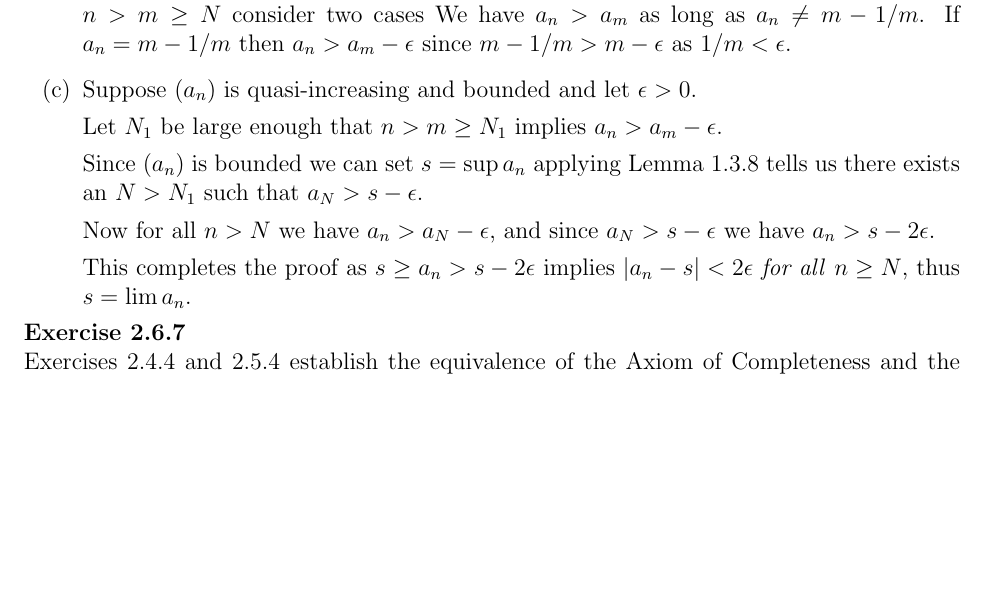
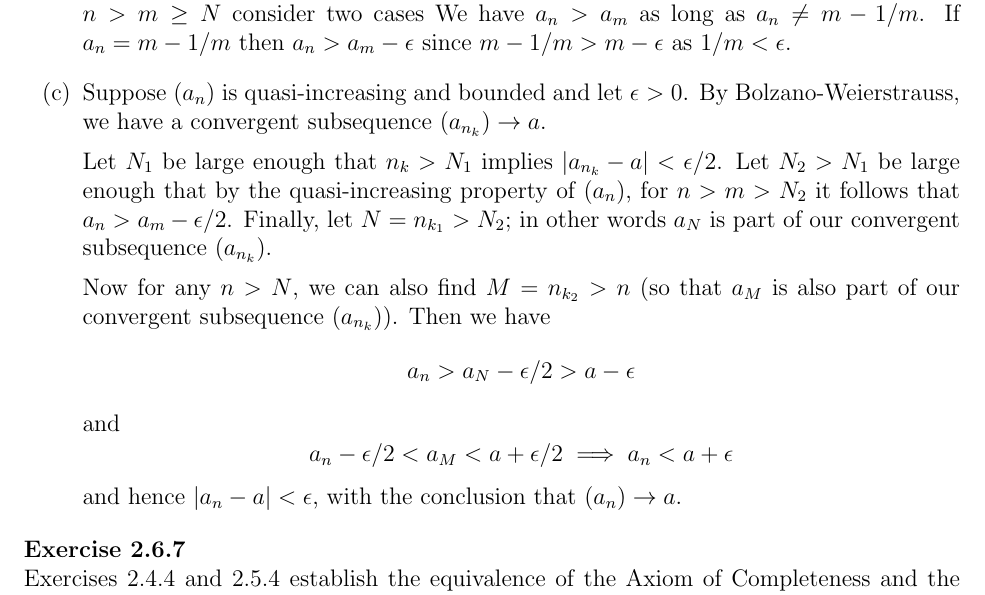
Before and after one commit to UlisseMini/understanding-analysis-solutions, a LaTeX book (main.tex, which reads chapters/chapter2/chapter2-6.tex): part of page 59 of 256, cut so that both start at the same text, the shorter picture padded with empty space. Compiled offline with pdfLaTeX.

Commit message:
Correct 2.6.6c, fixes #62, thanks azul1337 !

```diff
--- a/chapters/chapter2/chapter2-6.tex
+++ b/chapters/chapter2/chapter2-6.tex
@@ -116,15 +116,25 @@
   \item $a_n = (-1)^n/n$  is quasi-increasing since $(-1)^m/m - (-1)^n/n \le 1/m + 1/n < 2/N < \epsilon$ after picking some $N > 2/\epsilon$.
   \item $a_n = (2,2-1/2,3,3-1/3,\dots)$ is quasi-increasing. Let $\epsilon > 0$ and set $N > 1/\epsilon$, for $n > m \ge N$ consider two cases
     We have $a_n > a_m$ as long as $a_n \ne m-1/m$. If $a_n = m-1/m$ then $a_n > a_m-\epsilon$ since $m-1/m > m-\epsilon$ as $1/m < \epsilon$.
-  \item Suppose $(a_n)$ is quasi-increasing and bounded and let $\epsilon > 0$.
 
-    Let $N_1$ be large enough that $n > m \ge N_1$ implies $a_n > a_m - \epsilon$.
+  \item Suppose $(a_n)$ is quasi-increasing and bounded and let $\epsilon > 0$. By Bolzano-Weierstrauss, we have a convergent subsequence \((a_{n_k}) \to a\).
 
-    Since $(a_n)$ is bounded we can set $s = \sup a_n$ applying Lemma 1.3.8 tells us there exists an $N > N_1$ such that $a_N > s-\epsilon$.
+  Let \(N_1\) be large enough that \(n_k > N_1\) implies \(\abs{a_{n_k} - a} < \epsilon / 2\). Let \(N_2 > N_1\) be large enough that by the quasi-increasing property of \((a_n)\), for \(n > m >  N_2\) it follows that  \(a_n > a_m - \epsilon /2 \). Finally, let \(N = n_{k_1} > N_2 \); in other words \(a_N\) is part of our convergent subsequence \((a_{n_k})\).
 
-    Now for all $n > N$ we have $a_n > a_N-\epsilon$, and since $a_N > s-\epsilon$ we have $a_n > s-2\epsilon$.
+  Now for any \(n > N\), we can also find \(M = n_{k_2} > n\) (so that \(a_M\) is also part of our convergent subsequence \((a_{n_k})\)). Then we have
+  \[a_n > a_N - \epsilon / 2 > a - \epsilon\]
+  and
+  \[a_n - \epsilon / 2 < a_M < a + \epsilon /2  \implies a_n < a + \epsilon \]
+  and hence \(\abs{a_n - a} < \epsilon\), with the conclusion that \((a_n) \to a\).
 
-    This completes the proof as $s \ge a_n > s-2\epsilon$ implies $|a_n - s| < 2\epsilon$ \emph{for all} $n \ge N$, thus $s = \lim a_n$.
+%   Commented out previous proof - see issue #62 ; might be fixable if you set \(s = \sup a_n\) for \(n > N_1\).
+    % Let $N_1$ be large enough that $n > m \ge N_1$ implies $a_n > a_m - \epsilon$.
+
+    % Since $(a_n)$ is bounded we can set $s = \sup a_n$ applying Lemma 1.3.8 tells us there exists an $N > N_1$ such that $a_N > s-\epsilon$.
+
+    % Now for all $n > N$ we have $a_n > a_N-\epsilon$, and since $a_N > s-\epsilon$ we have $a_n > s-2\epsilon$.
+
+    % This completes the proof as $s \ge a_n > s-2\epsilon$ implies $|a_n - s| < 2\epsilon$ \emph{for all} $n \ge N$, thus $s = \lim a_n$.
 
 
   }
```
